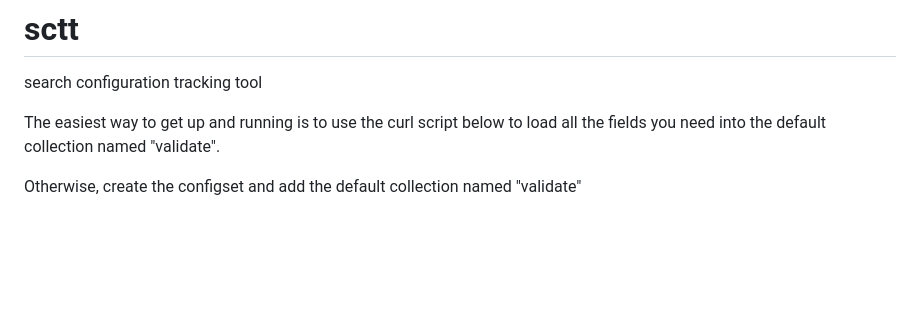
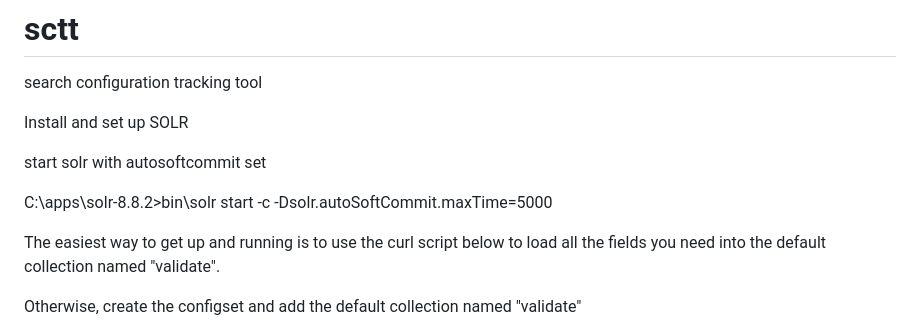
Before and after one commit to jsclosures/SCTT, a Markdown page: README.md, the part around the change. Rendered like a GitHub page; blank space fills up the shorter version.

Commit message:
add autosoftcommit example

```diff
--- a/README.md
+++ b/README.md
@@ -1,5 +1,11 @@
 # sctt
 search configuration tracking tool
+
+Install and set up SOLR
+
+start solr with autosoftcommit set
+
+C:\apps\solr-8.8.2>bin\solr start -c -Dsolr.autoSoftCommit.maxTime=5000
 
 The easiest way to get up and running is to use the curl script below to load all the fields you need into the default collection named "validate".
 
```
